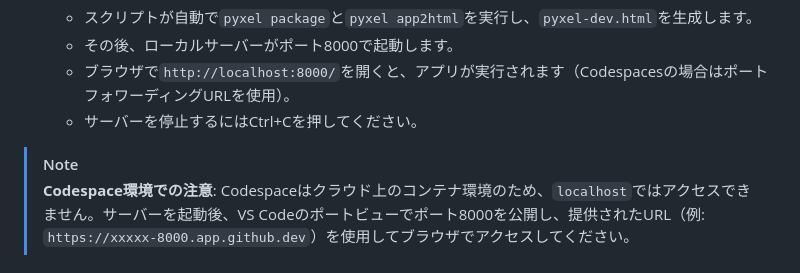
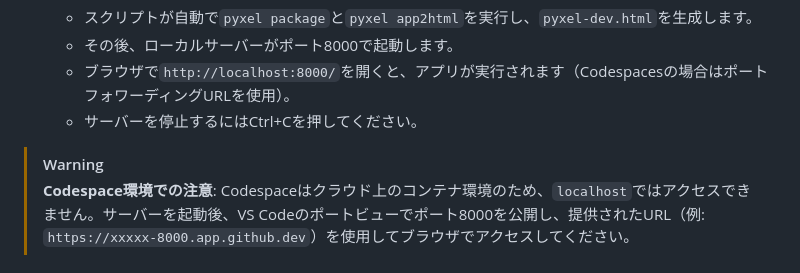
Before and after one commit to matsui-kpct/pyxel-dev-template, a Markdown page: README.md, the part around the change. Drawn GitHub-style.

Commit message:
Revise Codespace access instructions in README
Update warning note for accessing server in Codespace environment.

```diff
--- a/README.md
+++ b/README.md
@@ -109,7 +109,7 @@ Pyxelのリソースファイルです。
   - ブラウザで`http://localhost:8000/`を開くと、アプリが実行されます（Codespacesの場合はポートフォワーディングURLを使用）。
   - サーバーを停止するにはCtrl+Cを押してください。
 
-> [!NOTE]
+> [!WARNING]
 > **Codespace環境での注意**: Codespaceはクラウド上のコンテナ環境のため、`localhost`ではアクセスできません。サーバーを起動後、VS Codeのポートビューでポート8000を公開し、提供されたURL（例: `https://xxxxx-8000.app.github.dev`）を使用してブラウザでアクセスしてください。
 
 ## スクリプトを利用しないアプリの実行方法
```
